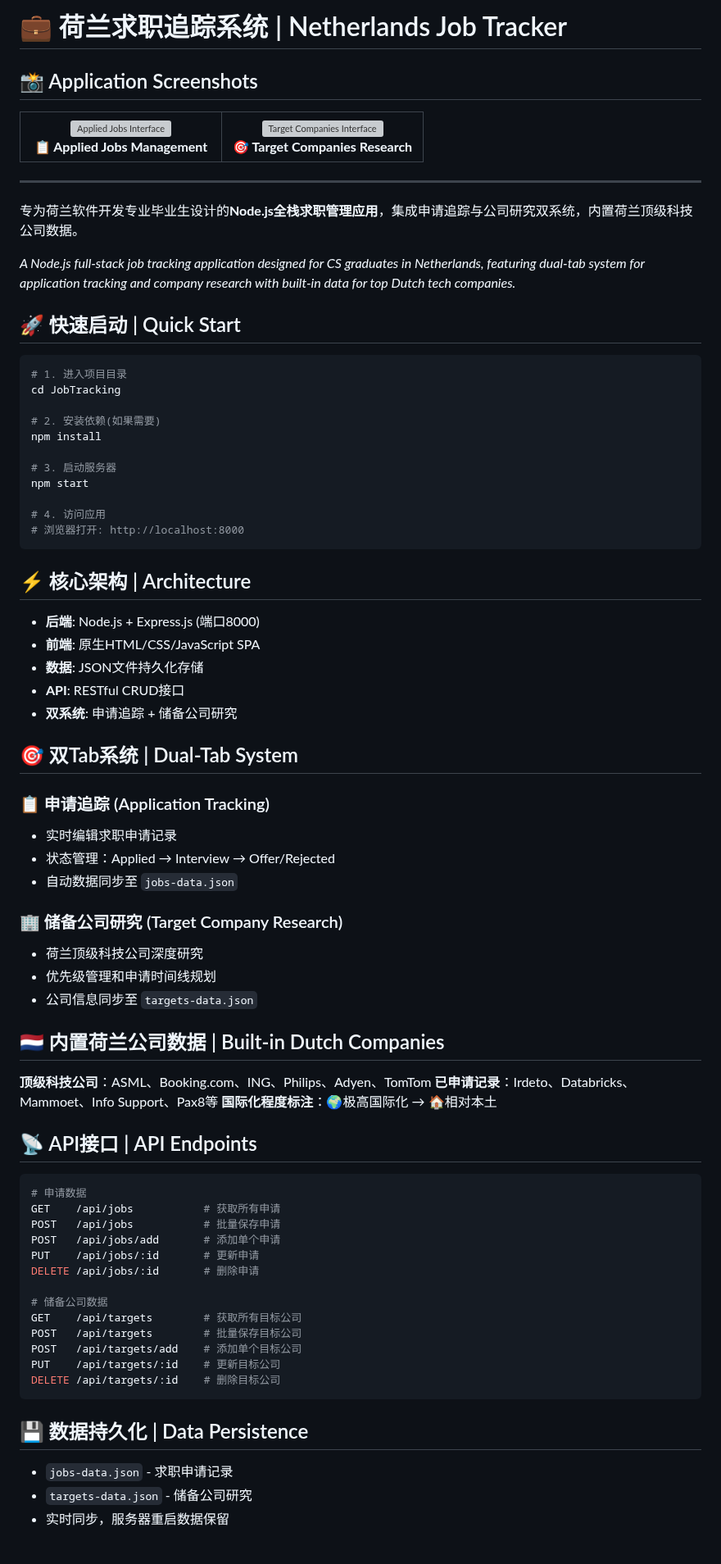
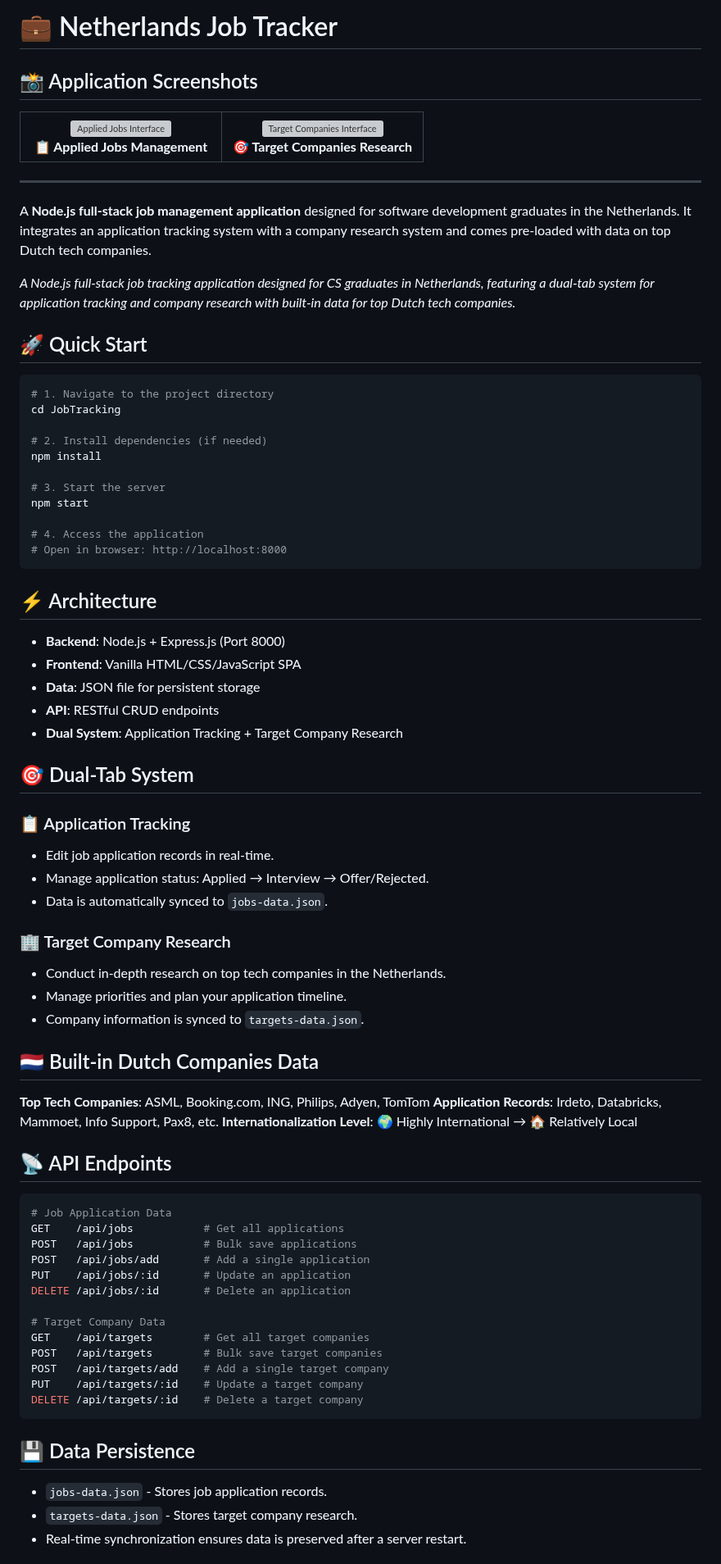
Before and after one commit to miloyiyangsun/JobTracker, a Markdown page: README.md, the part around one of its changes. Shown at 82% size. Drawn GitHub-style; grey boxes are pictures that could not be loaded.

Commit message:
Translate README.md to English

````diff
--- a/README.md
+++ b/README.md
@@ -1,19 +1,15 @@
-# 💼 荷兰求职追踪系统 | Netherlands Job Tracker
+# 💼 Netherlands Job Tracker
 
 ## 📸 Application Screenshots
 
 <table>
   <tr>
     <td width="50%" align="center">
-      <img
-src="https://github.com/user-attachments/assets/54561cfe-0274-43f8-ba17-1061e62edcd0"
-width="90%" alt="Applied Jobs Interface"/>
+      <img src="https://github.com/user-attachments/assets/54561cfe-0274-43f8-ba17-1061e62edcd0" width="90%" alt="Applied Jobs Interface"/>
       <br><b>📋 Applied Jobs Management</b>
     </td>
     <td width="50%" align="center">
-      <img
-src="https://github.com/user-attachments/assets/b96c2c86-3e18-4abc-9f40-3118b9977769"
-width="90%" alt="Target Companies Interface"/>
+      <img src="https://github.com/user-attachments/assets/b96c2c86-3e18-4abc-9f40-3118b9977769" width="90%" alt="Target Companies Interface"/>
       <br><b>🎯 Target Companies Research</b>
     </td>
   </tr>
@@ -21,73 +17,73 @@ width="90%" alt="Target Companies Interface"/>
 
 ---
 
-专为荷兰软件开发专业毕业生设计的**Node.js全栈求职管理应用**，集成申请追踪与公司研究双系统，内置荷兰顶级科技公司数据。
+A **Node.js full-stack job management application** designed for software development graduates in the Netherlands. It integrates an application tracking system with a company research system and comes pre-loaded with data on top Dutch tech companies.
 
-*A Node.js full-stack job tracking application designed for CS graduates in Netherlands, featuring dual-tab system for application tracking and company research with built-in data for top Dutch tech companies.*
+*A Node.js full-stack job tracking application designed for CS graduates in Netherlands, featuring a dual-tab system for application tracking and company research with built-in data for top Dutch tech companies.*
 
-## 🚀 快速启动 | Quick Start
+## 🚀 Quick Start
 
 ```bash
-# 1. 进入项目目录
+# 1. Navigate to the project directory
 cd JobTracking
 
-# 2. 安装依赖(如果需要)
+# 2. Install dependencies (if needed)
 npm install
 
-# 3. 启动服务器
+# 3. Start the server
 npm start
 
-# 4. 访问应用
-# 浏览器打开: http://localhost:8000
+# 4. Access the application
+# Open in browser: http://localhost:8000
 ```
 
-## ⚡ 核心架构 | Architecture
+## ⚡ Architecture
 
-- **后端**: Node.js + Express.js (端口8000)
-- **前端**: 原生HTML/CSS/JavaScript SPA
-- **数据**: JSON文件持久化存储
-- **API**: RESTful CRUD接口
-- **双系统**: 申请追踪 + 储备公司研究
+- **Backend**: Node.js + Express.js (Port 8000)
+- **Frontend**: Vanilla HTML/CSS/JavaScript SPA
+- **Data**: JSON file for persistent storage
+- **API**: RESTful CRUD endpoints
+- **Dual System**: Application Tracking + Target Company Research
 
-## 🎯 双Tab系统 | Dual-Tab System
+## 🎯 Dual-Tab System
 
-### 📋 申请追踪 (Application Tracking)
-- 实时编辑求职申请记录
-- 状态管理：Applied → Interview → Offer/Rejected
-- 自动数据同步至 `jobs-data.json`
+### 📋 Application Tracking
+- Edit job application records in real-time.
+- Manage application status: Applied → Interview → Offer/Rejected.
+- Data is automatically synced to `jobs-data.json`.
 
-### 🏢 储备公司研究 (Target Company Research)
-- 荷兰顶级科技公司深度研究
-- 优先级管理和申请时间线规划
-- 公司信息同步至 `targets-data.json`
+### 🏢 Target Company Research
+- Conduct in-depth research on top tech companies in the Netherlands.
+- Manage priorities and plan your application timeline.
+- Company information is synced to `targets-data.json`.
 
-## 🇳🇱 内置荷兰公司数据 | Built-in Dutch Companies
+## 🇳🇱 Built-in Dutch Companies Data
 
-**顶级科技公司**：ASML、Booking.com、ING、Philips、Adyen、TomTom
-**已申请记录**：Irdeto、Databricks、Mammoet、Info Support、Pax8等
-**国际化程度标注**：🌍极高国际化 → 🏠相对本土
+**Top Tech Companies**: ASML, Booking.com, ING, Philips, Adyen, TomTom
+**Application Records**: Irdeto, Databricks, Mammoet, Info Support, Pax8, etc.
+**Internationalization Level**: 🌍 Highly International → 🏠 Relatively Local
 
-## 📡 API接口 | API Endpoints
+## 📡 API Endpoints
 
 ```bash
-# 申请数据
-GET    /api/jobs           # 获取所有申请
-POST   /api/jobs           # 批量保存申请
-POST   /api/jobs/add       # 添加单个申请
-PUT    /api/jobs/:id       # 更新申请
-DELETE /api/jobs/:id       # 删除申请
+# Job Application Data
+GET    /api/jobs           # Get all applications
+POST   /api/jobs           # Bulk save applications
+POST   /api/jobs/add       # Add a single application
+PUT    /api/jobs/:id       # Update an application
+DELETE /api/jobs/:id       # Delete an application
 
-# 储备公司数据
-GET    /api/targets        # 获取所有目标公司
-POST   /api/targets        # 批量保存目标公司
-POST   /api/targets/add    # 添加单个目标公司
-PUT    /api/targets/:id    # 更新目标公司
-DELETE /api/targets/:id    # 删除目标公司
+# Target Company Data
+GET    /api/targets        # Get all target companies
+POST   /api/targets        # Bulk save target companies
+POST   /api/targets/add    # Add a single target company
+PUT    /api/targets/:id    # Update a target company
+DELETE /api/targets/:id    # Delete a target company
 ```
 
-## 💾 数据持久化 | Data Persistence
+## 💾 Data Persistence
 
-- `jobs-data.json` - 求职申请记录
-- `targets-data.json` - 储备公司研究
-- 实时同步，服务器重启数据保留
+- `jobs-data.json` - Stores job application records.
+- `targets-data.json` - Stores target company research.
+- Real-time synchronization ensures data is preserved after a server restart.
 
````
Also changed, not shown: other parts of README.md (+10 -10 lines).
